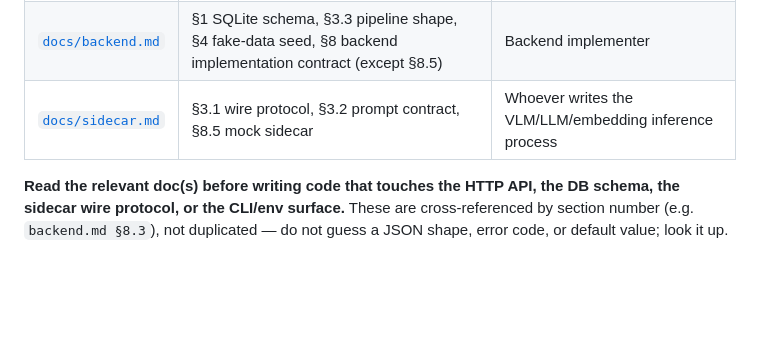
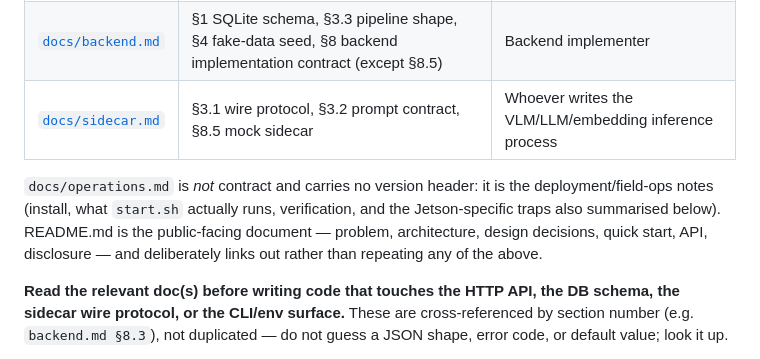
Before and after one commit to iceice666/futuremode-hackathon, a Markdown page: CLAUDE.md, the part around the change. Drawn GitHub-style; blank space fills up the shorter version.

```diff
--- a/CLAUDE.md
+++ b/CLAUDE.md
@@ -29,6 +29,12 @@ split across three files with **continuous, non-overlapping section numbers** (s
 | [`docs/spec.md`](docs/spec.md) | §0 global conventions, §2 external HTTP API, §5 division of work, §6 timeline, §7 risks | Everyone. Frontend/bot only need §2 |
 | [`docs/backend.md`](docs/backend.md) | §1 SQLite schema, §3.3 pipeline shape, §4 fake-data seed, §8 backend implementation contract (except §8.5) | Backend implementer |
 | [`docs/sidecar.md`](docs/sidecar.md) | §3.1 wire protocol, §3.2 prompt contract, §8.5 mock sidecar | Whoever writes the VLM/LLM/embedding inference process |
+
+`docs/operations.md` is *not* contract and carries no version header: it is the
+deployment/field-ops notes (install, what `start.sh` actually runs, verification, and the
+Jetson-specific traps also summarised below). README.md is the public-facing document —
+problem, architecture, design decisions, quick start, API, disclosure — and deliberately
+links out rather than repeating any of the above.
 
 **Read the relevant doc(s) before writing code that touches the HTTP API, the DB schema,
 the sidecar wire protocol, or the CLI/env surface.** These are cross-referenced by section
```
Also changed, not shown: README.md (+42 -102 lines), docs/operations.md (added, +205 -0 lines).
